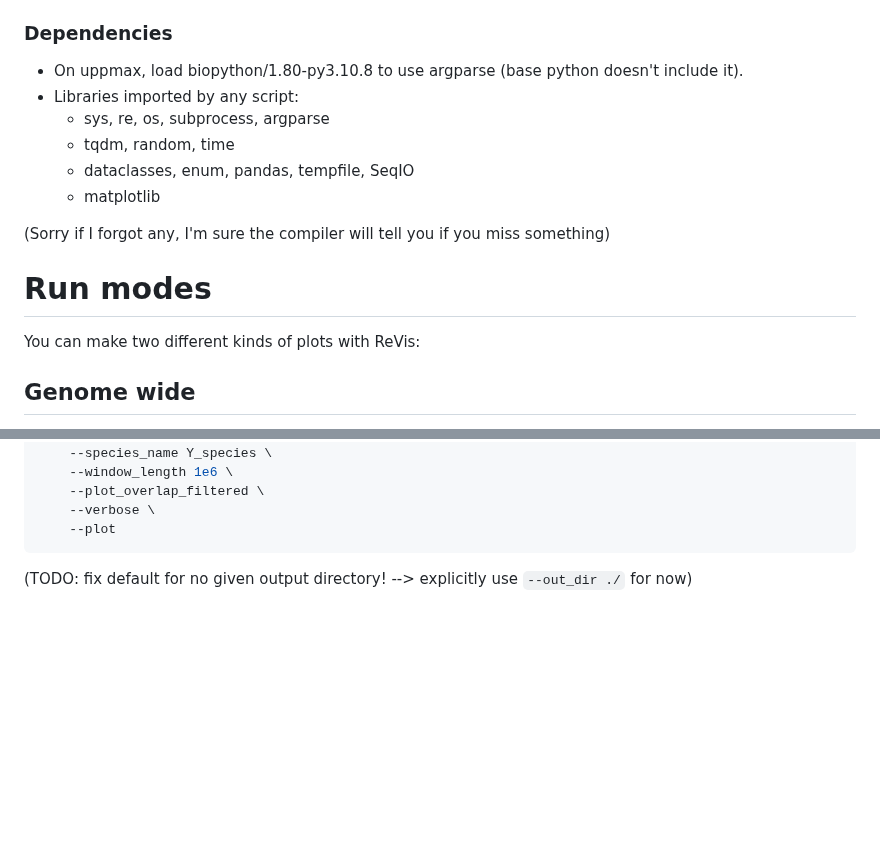
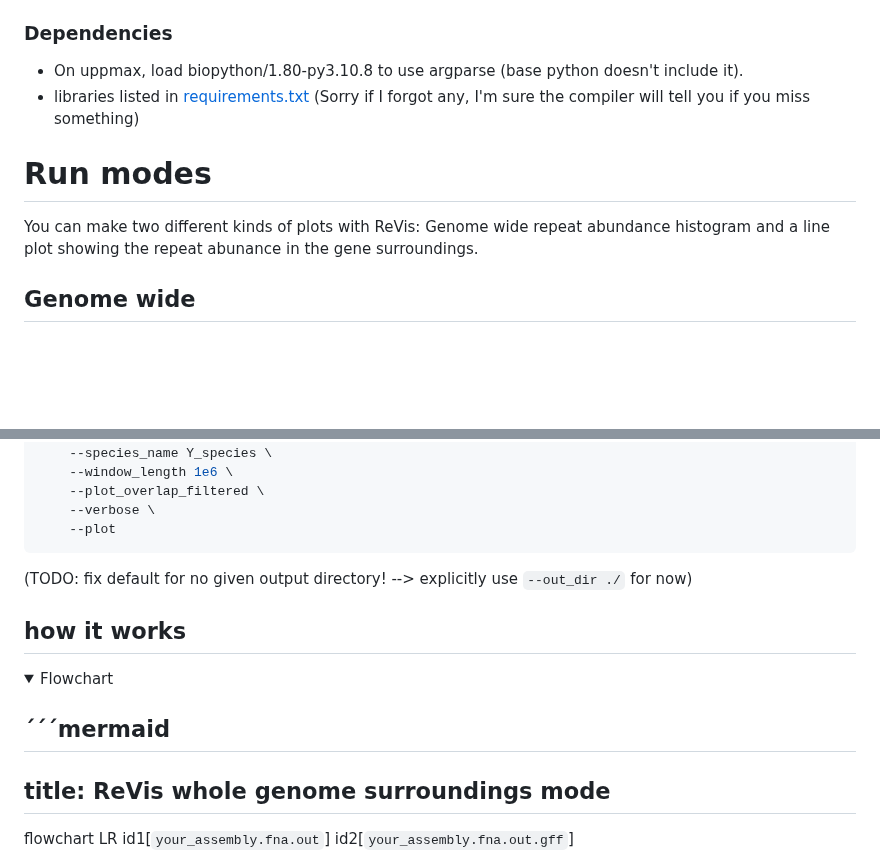
Before and after one commit to milena-t/ReVis, a Markdown page: README.md, 2 parts joined by grey strips. Drawn GitHub-style; folded sections open; blank space fills up the shorter version.

Commit message:
try mermaid

```diff
--- a/README.md
+++ b/README.md
@@ -9,17 +9,11 @@ Download the latest release and unzip it. You can just run the python script as
 ### Dependencies
 
  *  On uppmax, load biopython/1.80-py3.10.8 to use argparse (base python doesn't include it).
- *  Libraries imported by any script:
-    - sys, re, os, subprocess, argparse
-    - tqdm, random, time
-    - dataclasses, enum, pandas, tempfile, SeqIO
-    - matplotlib
-
-(Sorry if I forgot any, I'm sure the compiler will tell you if you miss something)
+ *  libraries listed in [requirements.txt](src/ReVis/requirements.txt) (Sorry if I forgot any, I'm sure the compiler will tell you if you miss something)
 
 # Run modes
 
-You can make two different kinds of plots with ReVis:
+You can make two different kinds of plots with ReVis: Genome wide repeat abundance histogram and a line plot showing the repeat abunance in the gene surroundings.
 
 ## Genome wide
 
@@ -64,3 +58,17 @@ python3 ReVis.py \
 
 
 (TODO: fix default for no given output directory! --> explicitly use `--out_dir ./` for now)
+
+## how it works
+
+<details>
+<summary>Flowchart</summary>
+
+´´´mermaid
+---
+title: ReVis whole genome surroundings mode
+---
+flowchart LR
+    id1[`your_assembly.fna.out`]
+    id2[`your_assembly.fna.out.gff`]
+
```
Also changed, not shown: other parts of README.md (+3 -0 lines).
